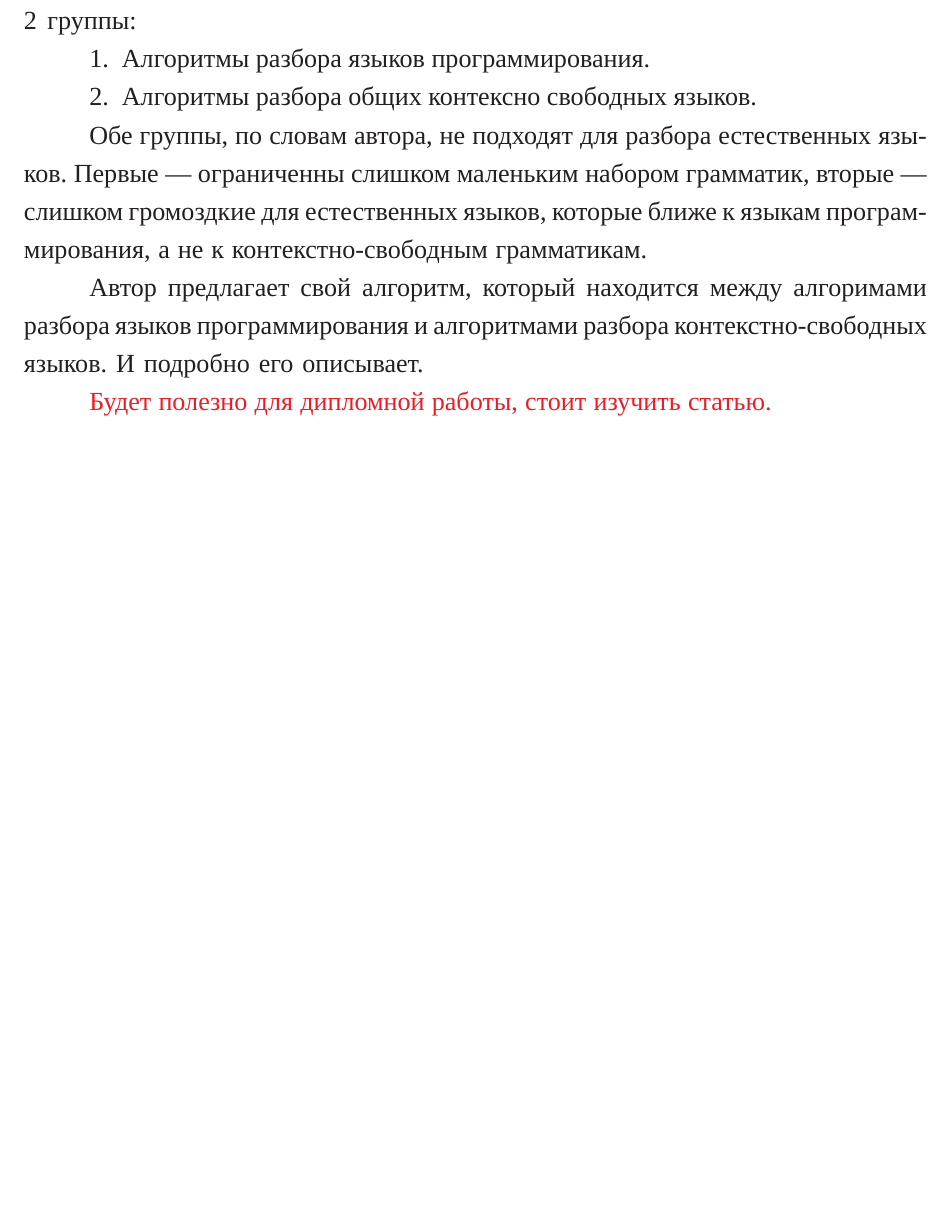
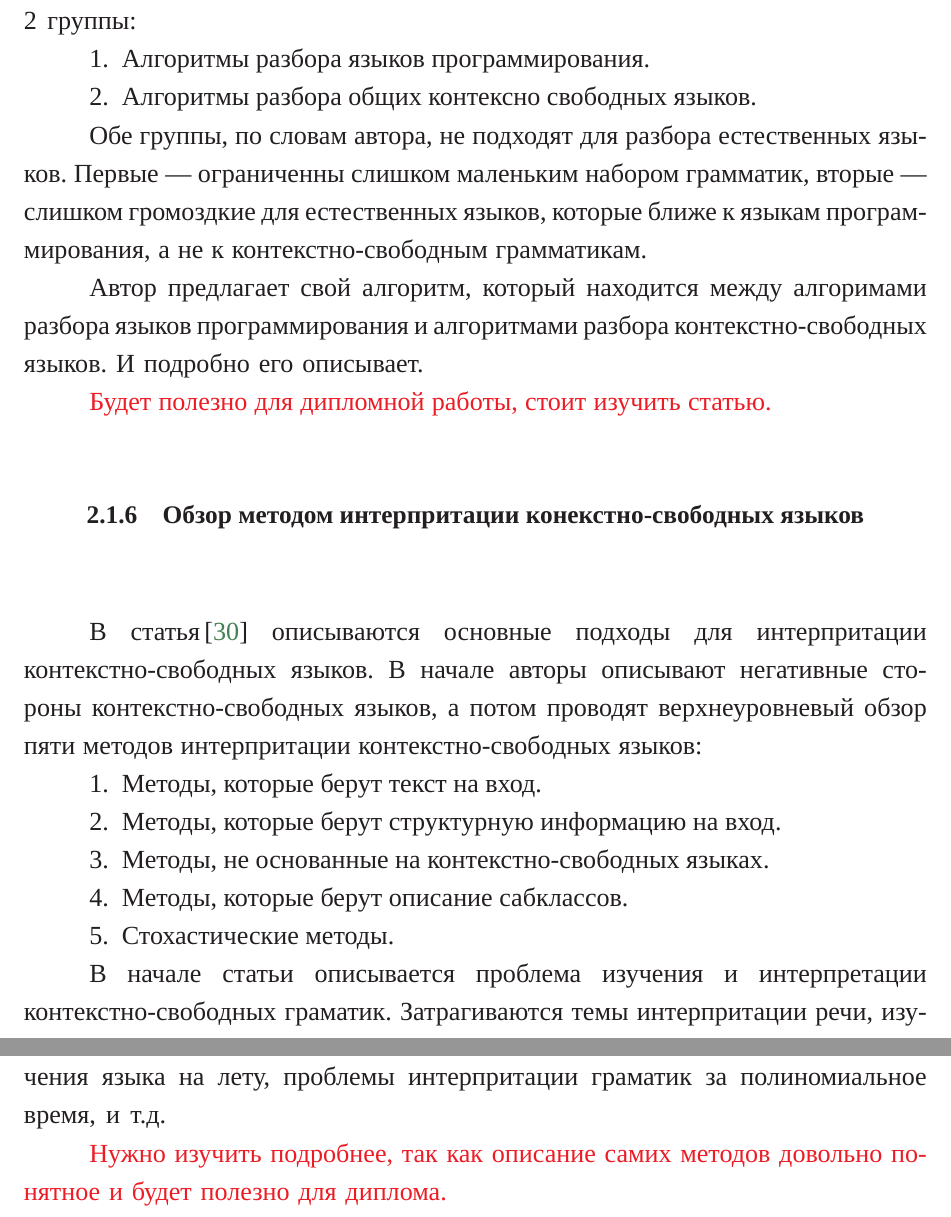
Before and after one commit to PakhomovAlexander/syntax-analyzers, a LaTeX thesis (diploma.tex, which reads Diploma/data/analyze_Lee1996.tex): part of page 7 of 13 before the commit and two parts of pages 7 and 8 of 14 after it, the two joined at a grey line, cut so that both start at the same text, the shorter picture padded with empty space. The pictures show the PDF file diploma.pdf that the author committed with the source.

Commit message:
Analyze Lee

```diff
--- /dev/null
+++ b/Diploma/data/analyze_Lee1996.tex
@@ -0,0 +1,13 @@
+\subsection{Обзор методом интерпритации конекстно-свободных языков} \label{subsection_Lee1996}
+В статья\,\cite{Lee1996} описываются основные подходы для интерпритации контекстно-свободных языков. В начале авторы описывают негативные стороны контекстно-свободных языков, а потом проводят верхнеуровневый обзор пяти методов интерпритации контекстно-свободных языков:
+\begin{enumerate}
+	\item{Методы, которые берут текст на вход.}
+	\item{Методы, которые берут структурную информацию на вход.}
+	\item{Методы, не основанные на контекстно-свободных языках.}
+	\item{Методы, которые берут описание сабклассов.}
+	\item{Стохастические методы.}
+\end{enumerate}
+
+В начале статьи описывается проблема изучения и интерпретации контекстно-свободных граматик. Затрагиваются темы интерпритации речи, изучения языка на лету, проблемы интерпритации граматик за полиномиальное время, и т.д.
+
+\todo{Нужно изучить подробнее, так как описание самих методов довольно понятное и будет полезно для диплома.}
```
Also changed, not shown: Diploma/analyze.tex (+1 -0 lines), diploma.pdf, 5 other files.
